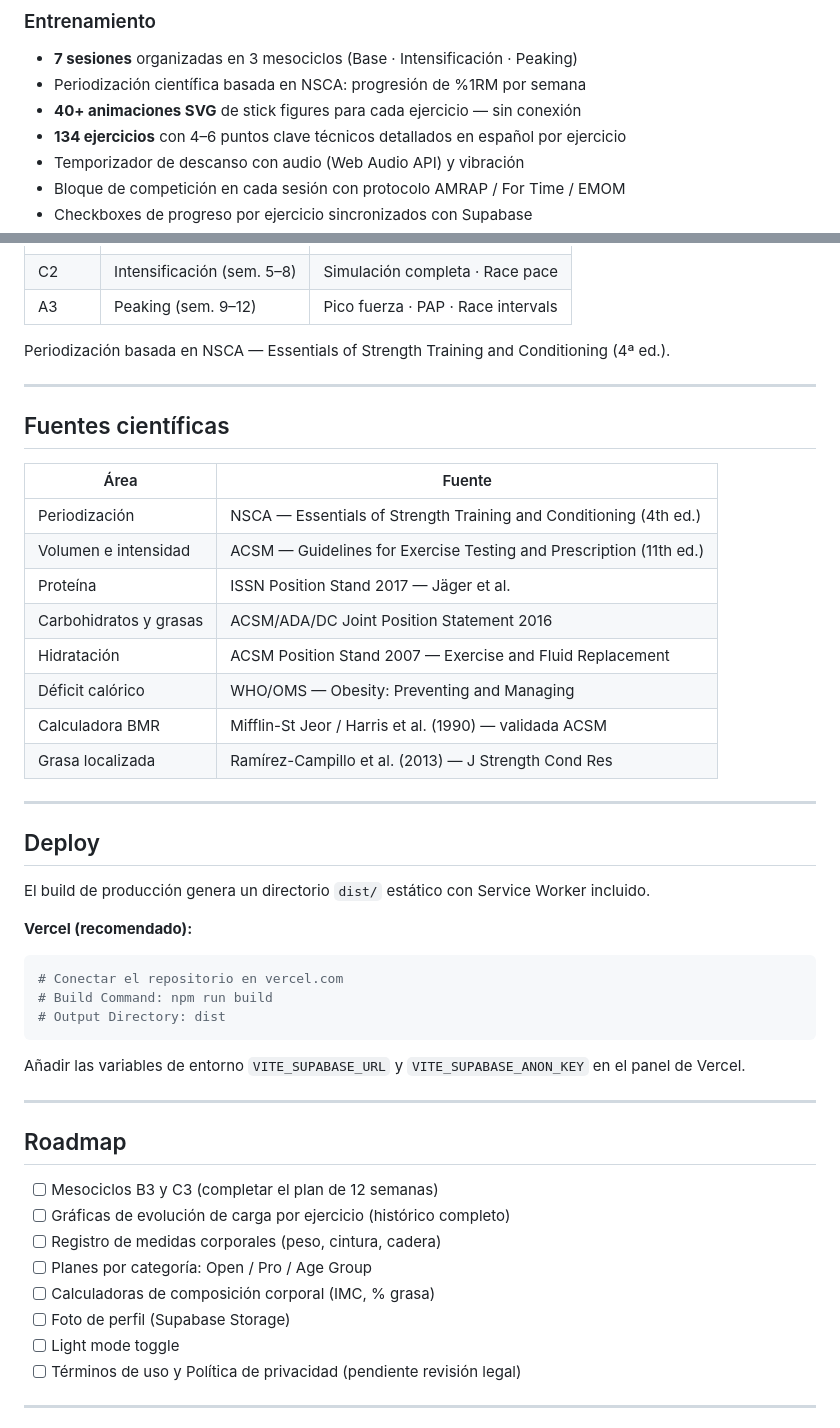
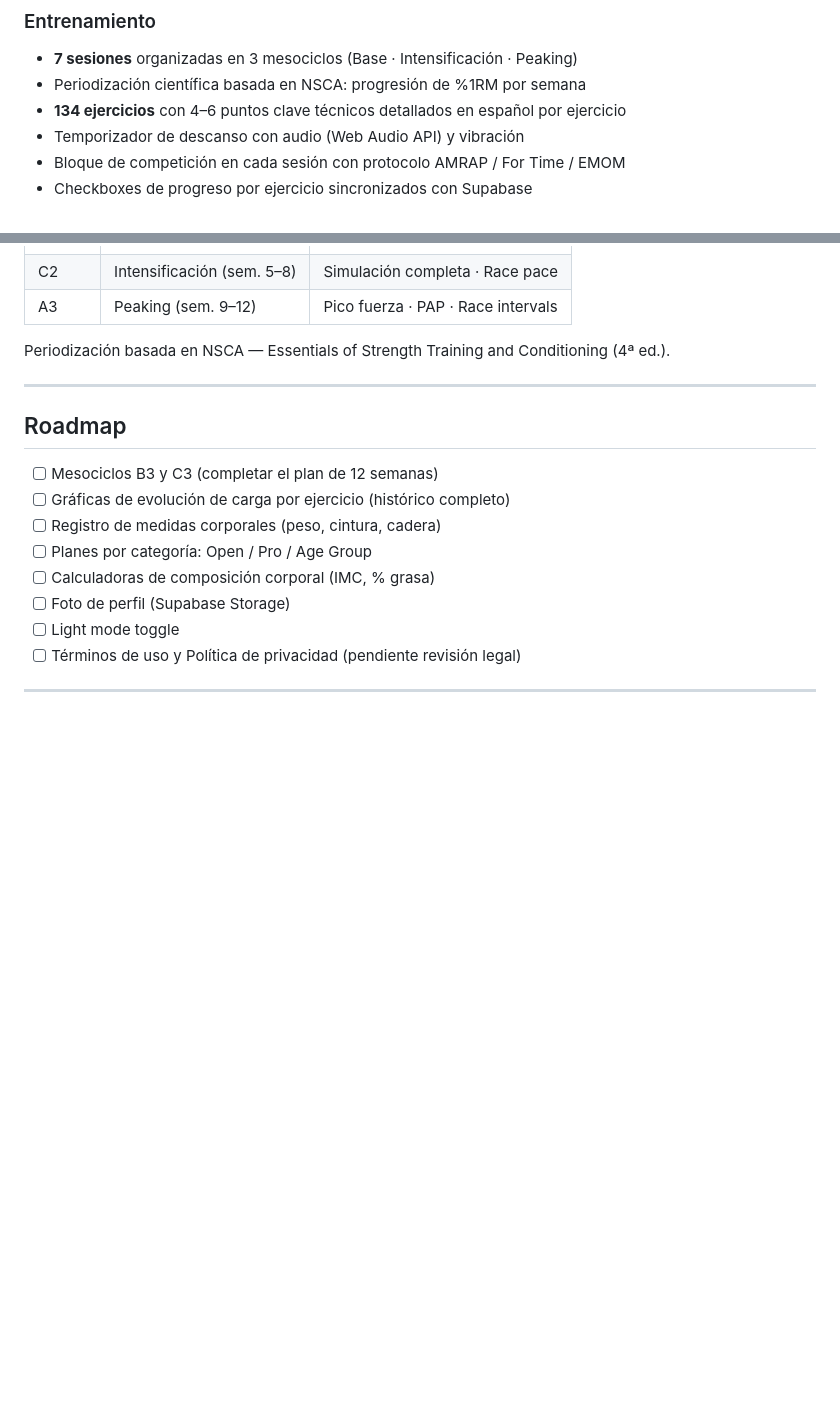
Before and after one commit to Nocnirdev/BlueTrain, a Markdown page: README.md, 2 parts joined by grey strips. Drawn GitHub-style; blank space fills up the shorter version.

````diff
--- a/README.md
+++ b/README.md
@@ -36,7 +36,6 @@ Sin frameworks frontend. Vanilla TypeScript con módulos ES, arquitectura en cap
 ### Entrenamiento
 - **7 sesiones** organizadas en 3 mesociclos (Base · Intensificación · Peaking)
 - Periodización científica basada en NSCA: progresión de %1RM por semana
-- **40+ animaciones SVG** de stick figures para cada ejercicio — sin conexión
 - **134 ejercicios** con 4–6 puntos clave técnicos detallados en español por ejercicio
 - Temporizador de descanso con audio (Web Audio API) y vibración
 - Bloque de competición en cada sesión con protocolo AMRAP / For Time / EMOM
@@ -216,36 +164,6 @@ Periodización basada en NSCA — Essentials of Strength Training and Conditioni
 
 ---
 
-## Fuentes científicas
-
-| Área | Fuente |
-|------|--------|
-| Periodización | NSCA — Essentials of Strength Training and Conditioning (4th ed.) |
-| Volumen e intensidad | ACSM — Guidelines for Exercise Testing and Prescription (11th ed.) |
-| Proteína | ISSN Position Stand 2017 — Jäger et al. |
-| Carbohidratos y grasas | ACSM/ADA/DC Joint Position Statement 2016 |
-| Hidratación | ACSM Position Stand 2007 — Exercise and Fluid Replacement |
-| Déficit calórico | WHO/OMS — Obesity: Preventing and Managing |
-| Calculadora BMR | Mifflin-St Jeor / Harris et al. (1990) — validada ACSM |
-| Grasa localizada | Ramírez-Campillo et al. (2013) — J Strength Cond Res |
-
----
-
-## Deploy
-
-El build de producción genera un directorio `dist/` estático con Service Worker incluido.
-
-**Vercel (recomendado):**
-```bash
-# Conectar el repositorio en vercel.com
-# Build Command: npm run build
-# Output Directory: dist
-```
-
-Añadir las variables de entorno `VITE_SUPABASE_URL` y `VITE_SUPABASE_ANON_KEY` en el panel de Vercel.
-
----
-
 ## Roadmap
 
 - [ ] Mesociclos B3 y C3 (completar el plan de 12 semanas)
````
Also changed, not shown: other parts of README.md (+1 -52 lines).
